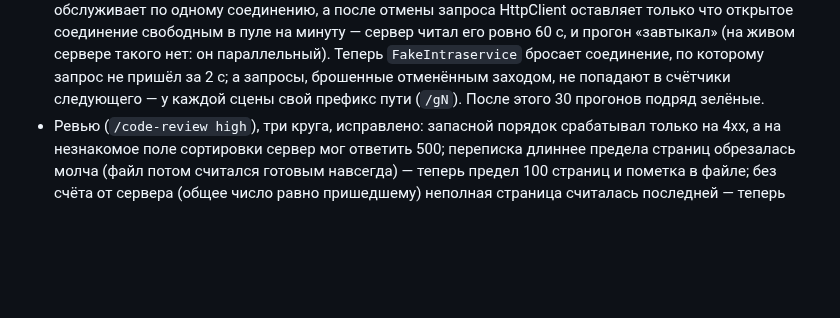
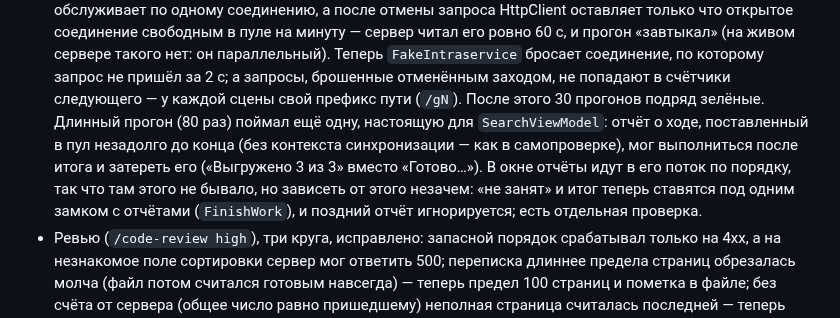
Before and after one commit to Ignatii1/TechSupportTicketManager, a Markdown page: docs/HISTORY.md, the part around the change. Drawn GitHub-style; blank space fills up the shorter version.

Commit message:
History: the late progress report
Co-Authored-By: Claude Sonnet 5.5 <noreply@anthropic.com>
Claude-Session: https://claude.ai/code/session_015St8iwX31aM6TePBcvfCie

```diff
--- a/docs/HISTORY.md
+++ b/docs/HISTORY.md
@@ -46,7 +46,11 @@ When you finish a round, add a short entry at the top: date, what changed and wh
   запроса HttpClient оставляет только что открытое соединение свободным в пуле на минуту — сервер читал его ровно 60 с, и
   прогон «завтыкал» (на живом сервере такого нет: он параллельный). Теперь `FakeIntraservice` бросает соединение, по которому
   запрос не пришёл за 2 с; а запросы, брошенные отменённым заходом, не попадают в счётчики следующего — у каждой сцены свой
-  префикс пути (`/gN`). После этого 30 прогонов подряд зелёные.
+  префикс пути (`/gN`). После этого 30 прогонов подряд зелёные. Длинный прогон (80 раз) поймал ещё одну, настоящую для
+  `SearchViewModel`: отчёт о ходе, поставленный в пул незадолго до конца (без контекста синхронизации — как в самопроверке),
+  мог выполниться после итога и затереть его («Выгружено 3 из 3» вместо «Готово…»). В окне отчёты идут в его поток по порядку, так
+  что там этого не бывало, но зависеть от этого незачем: «не занят» и итог теперь ставятся под одним замком с отчётами
+  (`FinishWork`), и поздний отчёт игнорируется; есть отдельная проверка.
 - Ревью (`/code-review high`), три круга, исправлено: запасной порядок срабатывал только на 4xx, а на незнакомое поле сортировки
   сервер мог ответить 500; переписка длиннее предела страниц обрезалась молча (файл потом считался готовым навсегда) — теперь
   предел 100 страниц и пометка в файле; без счёта от сервера (общее число равно пришедшему) неполная страница считалась
```
